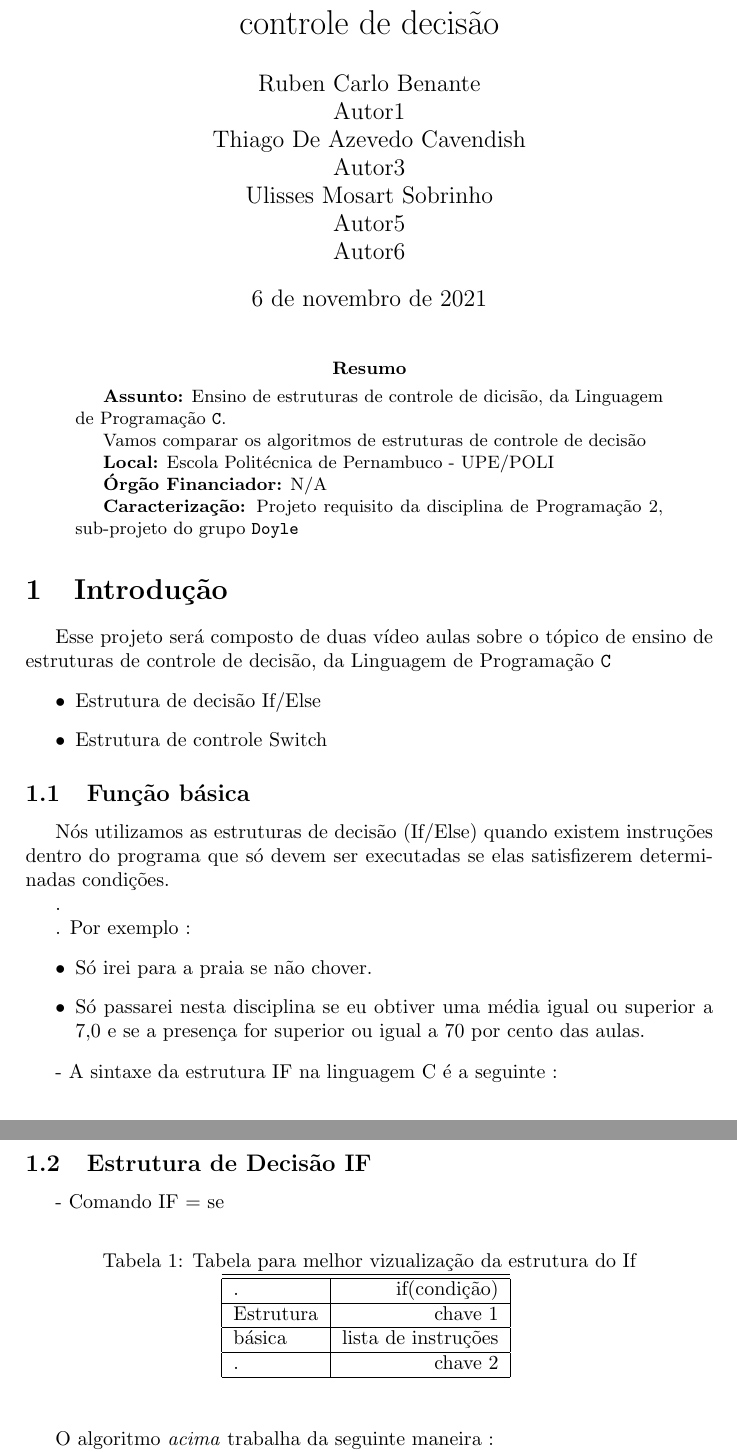
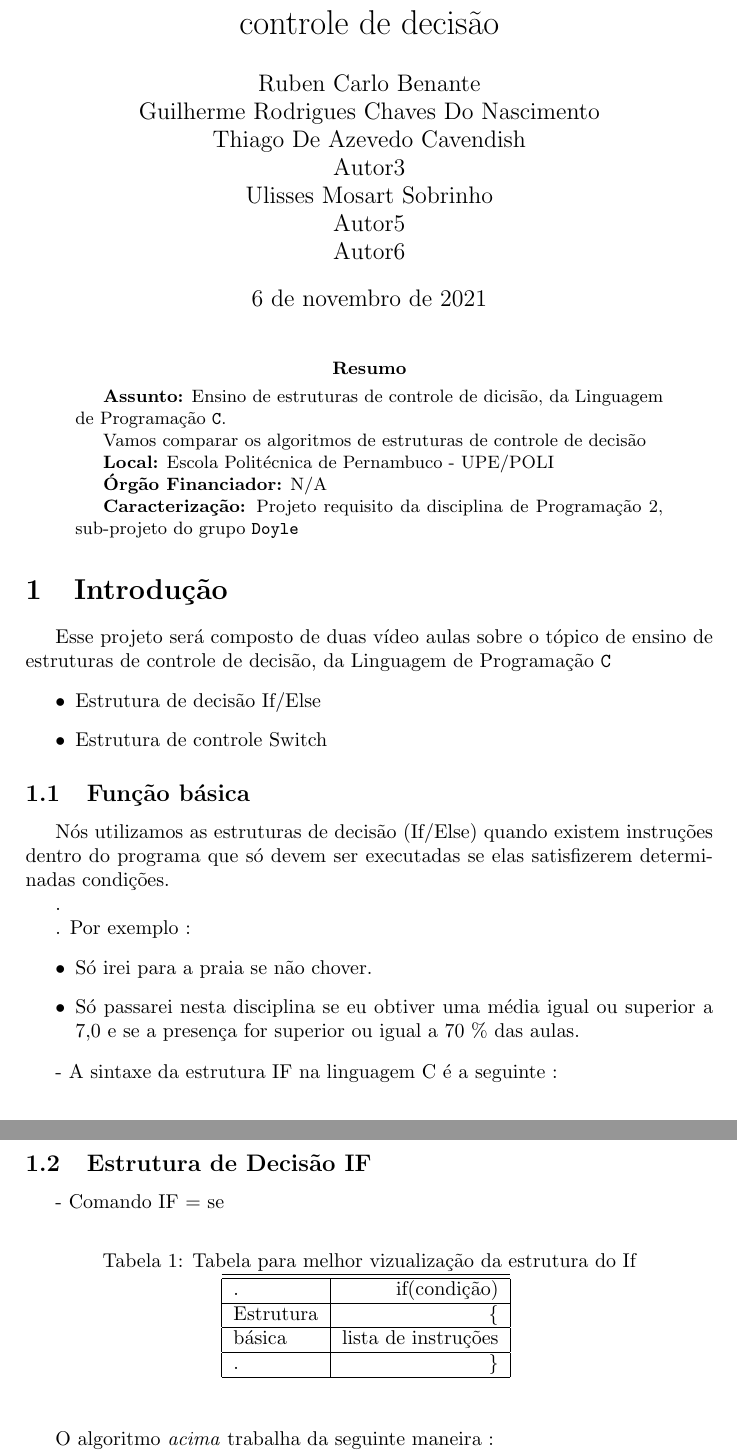
Before and after one commit to thcupe/Tdac.007, a LaTeX paper (Discreta_P02/testes/pext-prog2-benante-sobrenome1-sobrenome2.tex): two parts of pages 1 and 2 of 8, joined at a grey line, cut so that both start at the same text. Compiled offline with pdfLaTeX.

Commit message:
Finalizando Reunião

```diff
--- a/Discreta_P02/testes/pext-prog2-benante-sobrenome1-sobrenome2.tex
+++ b/Discreta_P02/testes/pext-prog2-benante-sobrenome1-sobrenome2.tex
@@ -48,7 +48,7 @@
 \title{ Programação 2:
         Aulas sobre estruturas de controle de decisão}
 
-\author{Ruben Carlo Benante \\ Autor1 \\ Thiago De Azevedo Cavendish \\ Autor3 \\ Ulisses Mosart Sobrinho \\ Autor5 \\ Autor6 }
+\author{Ruben Carlo Benante \\ Guilherme Rodrigues Chaves Do Nascimento \\ Thiago De Azevedo Cavendish \\ Autor3 \\ Ulisses Mosart Sobrinho \\ Autor5 \\ Autor6 }
 
 \begin{document} % início do PDF %
 
@@ -107,7 +107,7 @@ determinadas condições.
 \begin{itemize}
 
        \item  Só irei para a praia se não chover.
-       \item  Só passarei nesta disciplina se eu obtiver uma média igual ou superior a 7,0 e se a presença for superior ou igual a 70 por cento das aulas.
+       \item  Só passarei nesta disciplina se eu obtiver uma média igual ou superior a 7,0 e se a presença for superior ou igual a 70 \% das aulas.
 
 \end{itemize}
 
@@ -124,9 +124,9 @@ determinadas condições.
   \hline \hline
 
   .          & if(condição) \\ \hline
-  Estrutura  & chave 1  \\ \hline
+  Estrutura  &  \{           \\ \hline
     básica   &   lista de instruções  \\ \hline
-  .          & chave 2  \\ \hline
+.            &  \}             \\ \hline
 
 \end{tabular}
 \label{tab:resultados}
```
Also changed, not shown: Discreta_P02/testes/pext-prog2-benante-sobrenome1-sobrenome2.pdf, Discreta_P02/testes/pext-prog2-benante-sobrenome1-sobrenome2.tex (2 more changed lines).
